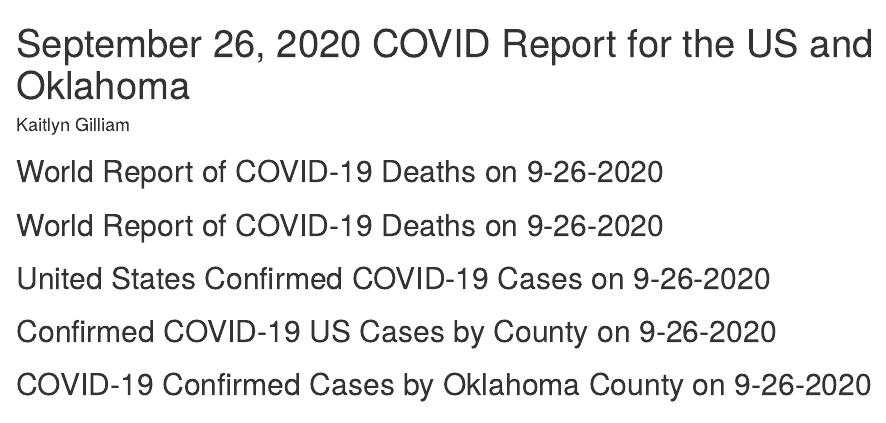
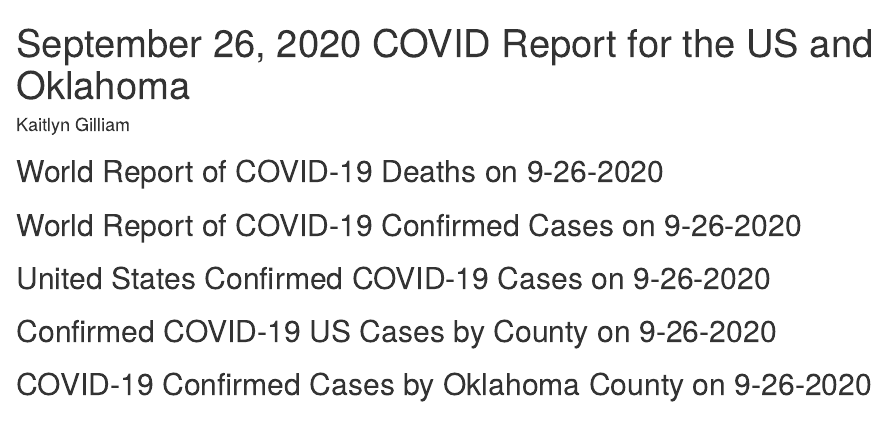
Before and after one commit to katiemariezo/genomics, an R Markdown document (Lab6.Rmd): the page in a window 1100 px wide, from its top. Rendered offline with R 4.5, knitr and Pandoc, with nearby package versions; the code chunks are not run, so their results and figures are left out; a font, style sheet, LaTeX package, included part or bibliography that could not be used is replaced or left out.

Commit message:
Lab 6 Update

````diff
--- a/Lab6.Rmd
+++ b/Lab6.Rmd
@@ -70,7 +70,7 @@ ggplot(data = world, mapping = aes(x = long, y = lat, text = region, group = gro
 ```
 
 
-## World Report of COVID-19 Deaths on 9-26-2020
+## World Report of COVID-19 Confirmed Cases on 9-26-2020
 
 ```{r, include = FALSE}
 daily_report_new <- read_csv(url("https://raw.githubusercontent.com/CSSEGISandData/COVID-19/master/csse_covid_19_data/csse_covid_19_daily_reports/09-26-2020.csv")) %>%
````
